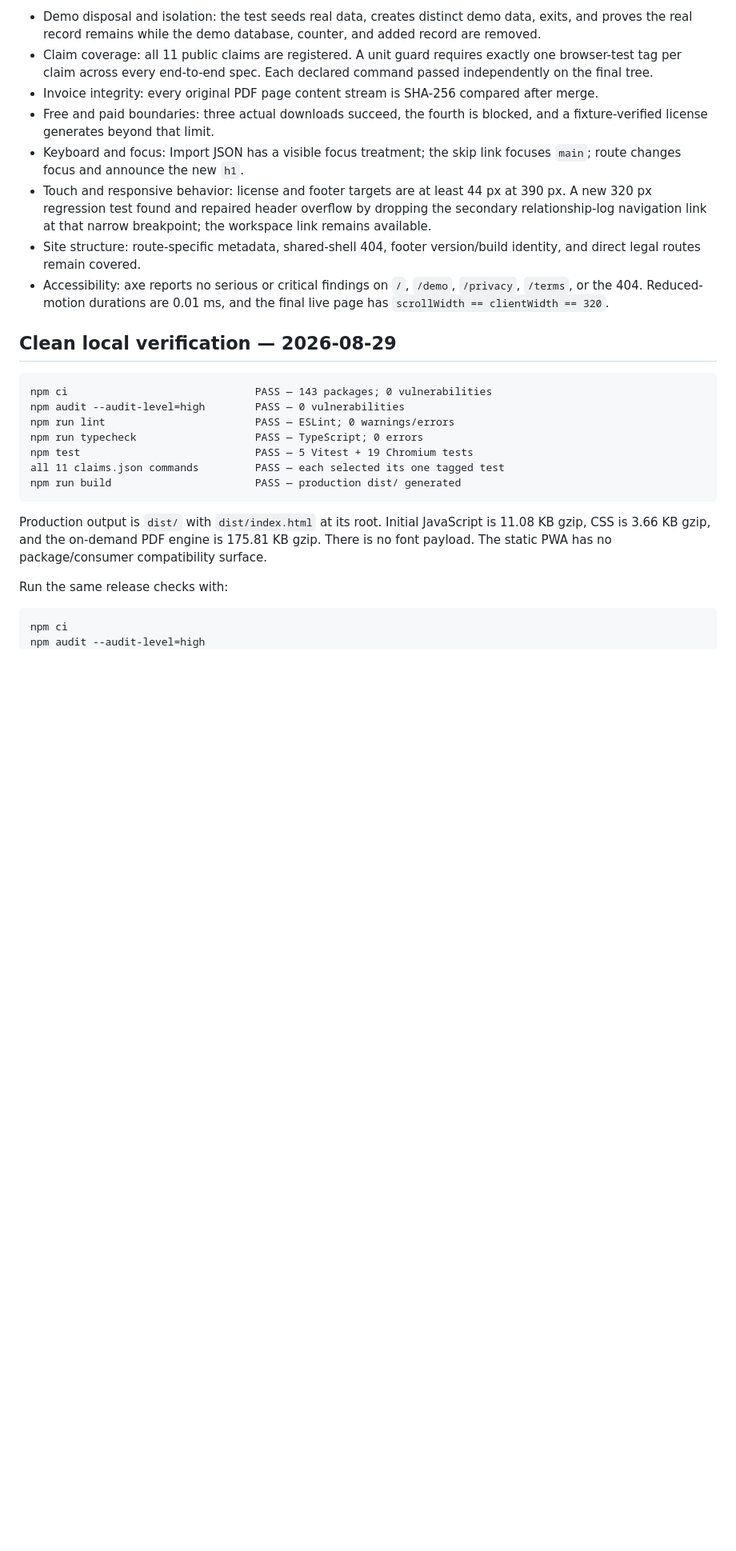
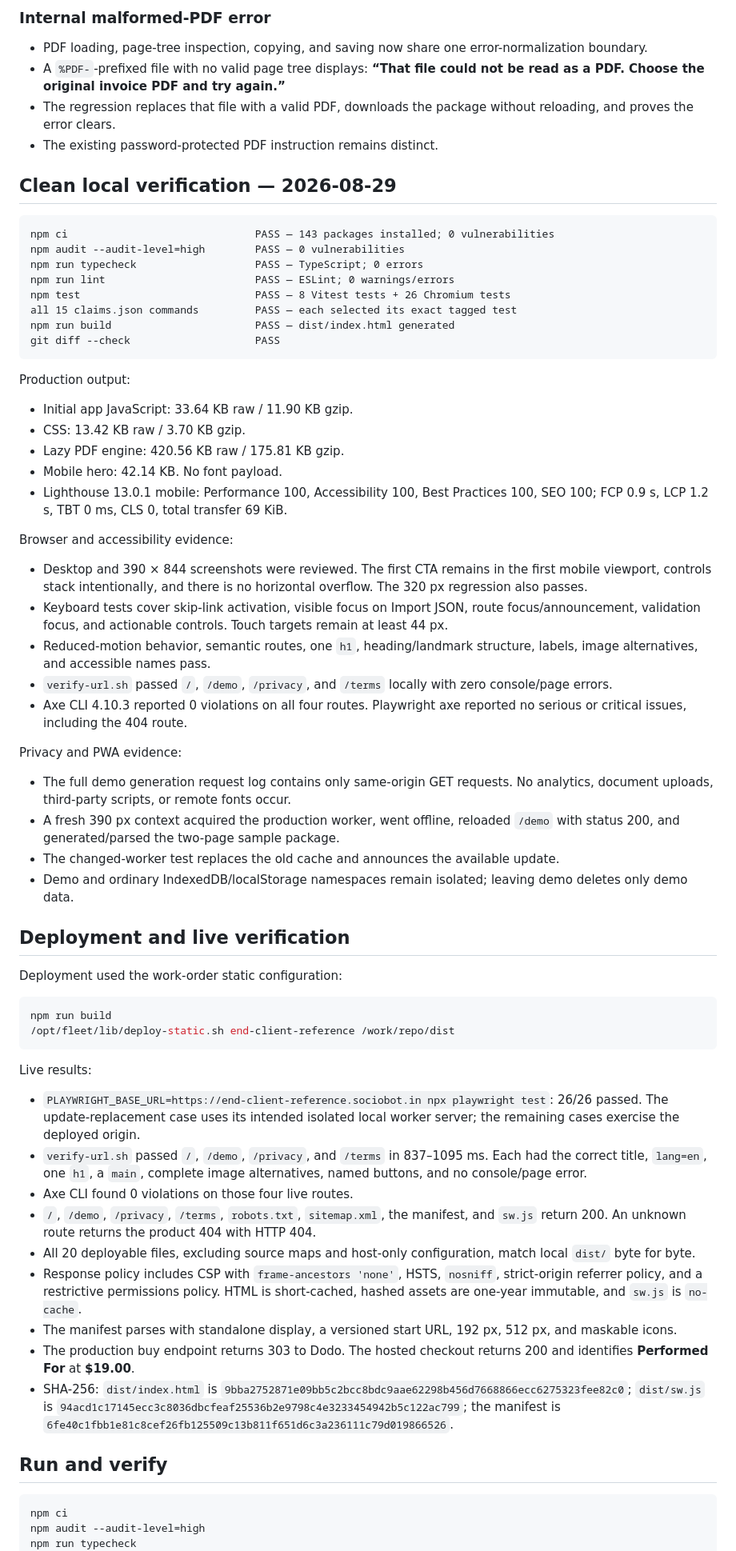
Before and after one commit to B-Divyesh/sf-end-client-reference, a Markdown page: .factory/handoff.md, the part around one of its changes. Shown at 80% size. GitHub-like rendering; blank space fills up the shorter version.

Commit message:
docs: record repair verification and deployment

````diff
--- a/.factory/handoff.md
+++ b/.factory/handoff.md
@@ -50,30 +37,72 @@ The exact claim command passes in 6.8 seconds on the final tree. The same test a
 
-- Demo disposal and isolation: the test seeds real data, creates distinct demo data, exits, and proves the real record remains while the demo database, counter, and added record are removed.
-- Claim coverage: all 11 public claims are registered. A unit guard requires exactly one browser-test tag per claim across every end-to-end spec. Each declared command passed independently on the final tree.
-- Invoice integrity: every original PDF page content stream is SHA-256 compared after merge.
-- Free and paid boundaries: three actual downloads succeed, the fourth is blocked, and a fixture-verified license generates beyond that limit.
-- Keyboard and focus: Import JSON has a visible focus treatment; the skip link focuses `main`; route changes focus and announce the new `h1`.
-- Touch and responsive behavior: license and footer targets are at least 44 px at 390 px. A new 320 px regression test found and repaired header overflow by dropping the secondary relationship-log navigation link at that narrow breakpoint; the workspace link remains available.
-- Site structure: route-specific metadata, shared-shell 404, footer version/build identity, and direct legal routes remain covered.
-- Accessibility: axe reports no serious or critical findings on `/`, `/demo`, `/privacy`, `/terms`, or the 404. Reduced-motion durations are 0.01 ms, and the final live page has `scrollWidth == clientWidth == 320`.
+### Internal malformed-PDF error
+
+- PDF loading, page-tree inspection, copying, and saving now share one error-normalization boundary.
+- A `%PDF-`-prefixed file with no valid page tree displays: **“That file could not be read as a PDF. Choose the original invoice PDF and try again.”**
+- The regression replaces that file with a valid PDF, downloads the package without reloading, and proves the error clears.
+- The existing password-protected PDF instruction remains distinct.
 
 ## Clean local verification — 2026-08-29
 
 ```text
-npm ci                              PASS — 143 packages; 0 vulnerabilities
+npm ci                              PASS — 143 packages installed; 0 vulnerabilities
 npm audit --audit-level=high        PASS — 0 vulnerabilities
+npm run typecheck                   PASS — TypeScript; 0 errors
 npm run lint                        PASS — ESLint; 0 warnings/errors
-npm run typecheck                   PASS — TypeScript; 0 errors
-npm test                            PASS — 5 Vitest + 19 Chromium tests
-all 11 claims.json commands         PASS — each selected its one tagged test
-npm run build                       PASS — production dist/ generated
+npm test                            PASS — 8 Vitest tests + 26 Chromium tests
+all 15 claims.json commands         PASS — each selected its exact tagged test
+npm run build                       PASS — dist/index.html generated
+git diff --check                    PASS
 ```
 
-Production output is `dist/` with `dist/index.html` at its root. Initial JavaScript is 11.08 KB gzip, CSS is 3.66 KB gzip, and the on-demand PDF engine is 175.81 KB gzip. There is no font payload. The static PWA has no package/consumer compatibility surface.
+Production output:
 
-Run the same release checks with:
+- Initial app JavaScript: 33.64 KB raw / 11.90 KB gzip.
+- CSS: 13.42 KB raw / 3.70 KB gzip.
+- Lazy PDF engine: 420.56 KB raw / 175.81 KB gzip.
+- Mobile hero: 42.14 KB. No font payload.
+- Lighthouse 13.0.1 mobile: Performance 100, Accessibility 100, Best Practices 100, SEO 100; FCP 0.9 s, LCP 1.2 s, TBT 0 ms, CLS 0, total transfer 69 KiB.
+
+Browser and accessibility evidence:
+
+- Desktop and 390 × 844 screenshots were reviewed. The first CTA remains in the first mobile viewport, controls stack intentionally, and there is no horizontal overflow. The 320 px regression also passes.
+- Keyboard tests cover skip-link activation, visible focus on Import JSON, route focus/announcement, validation focus, and actionable controls. Touch targets remain at least 44 px.
+- Reduced-motion behavior, semantic routes, one `h1`, heading/landmark structure, labels, image alternatives, and accessible names pass.
+- `verify-url.sh` passed `/`, `/demo`, `/privacy`, and `/terms` locally with zero console/page errors.
+- Axe CLI 4.10.3 reported 0 violations on all four routes. Playwright axe reported no serious or critical issues, including the 404 route.
+
+Privacy and PWA evidence:
+
+- The full demo generation request log contains only same-origin GET requests. No analytics, document uploads, third-party scripts, or remote fonts occur.
+- A fresh 390 px context acquired the production worker, went offline, reloaded `/demo` with status 200, and generated/parsed the two-page sample package.
+- The changed-worker test replaces the old cache and announces the available update.
+- Demo and ordinary IndexedDB/localStorage namespaces remain isolated; leaving demo deletes only demo data.
+
+## Deployment and live verification
+
+Deployment used the work-order static configuration:
+
+```sh
+npm run build
+/opt/fleet/lib/deploy-static.sh end-client-reference /work/repo/dist
+```
+
+Live results:
+
+- `PLAYWRIGHT_BASE_URL=https://end-client-reference.sociobot.in npx playwright test`: 26/26 passed. The update-replacement case uses its intended isolated local worker server; the remaining cases exercise the deployed origin.
+- `verify-url.sh` passed `/`, `/demo`, `/privacy`, and `/terms` in 837–1095 ms. Each had the correct title, `lang=en`, one `h1`, a `main`, complete image alternatives, named buttons, and no console/page error.
+- Axe CLI found 0 violations on those four live routes.
+- `/`, `/demo`, `/privacy`, `/terms`, `robots.txt`, `sitemap.xml`, the manifest, and `sw.js` return 200. An unknown route returns the product 404 with HTTP 404.
+- All 20 deployable files, excluding source maps and host-only configuration, match local `dist/` byte for byte.
+- Response policy includes CSP with `frame-ancestors 'none'`, HSTS, `nosniff`, strict-origin referrer policy, and a restrictive permissions policy. HTML is short-cached, hashed assets are one-year immutable, and `sw.js` is `no-cache`.
+- The manifest parses with standalone display, a versioned start URL, 192 px, 512 px, and maskable icons.
+- The production buy endpoint returns 303 to Dodo. The hosted checkout returns 200 and identifies **Performed For** at **$19.00**.
+- SHA-256: `dist/index.html` is `9bba2752871e09bb5c2bcc8bdc9aae62298b456d7668866ecc6275323fee82c0`; `dist/sw.js` is `94acd1c17145ecc3c8036dbcfeaf25536b2e9798c4e3233454942b5c122ac799`; the manifest is `6fe40c1fbb1e81c8cef26fb125509c13b811f651d6c3a236111c79d019866526`.
+
+## Run and verify
 
 ```sh
 npm ci
 npm audit --audit-level=high
+npm run typecheck
 npm run lint
````
Also changed, not shown: other parts of .factory/handoff.md (+29 -64 lines).
